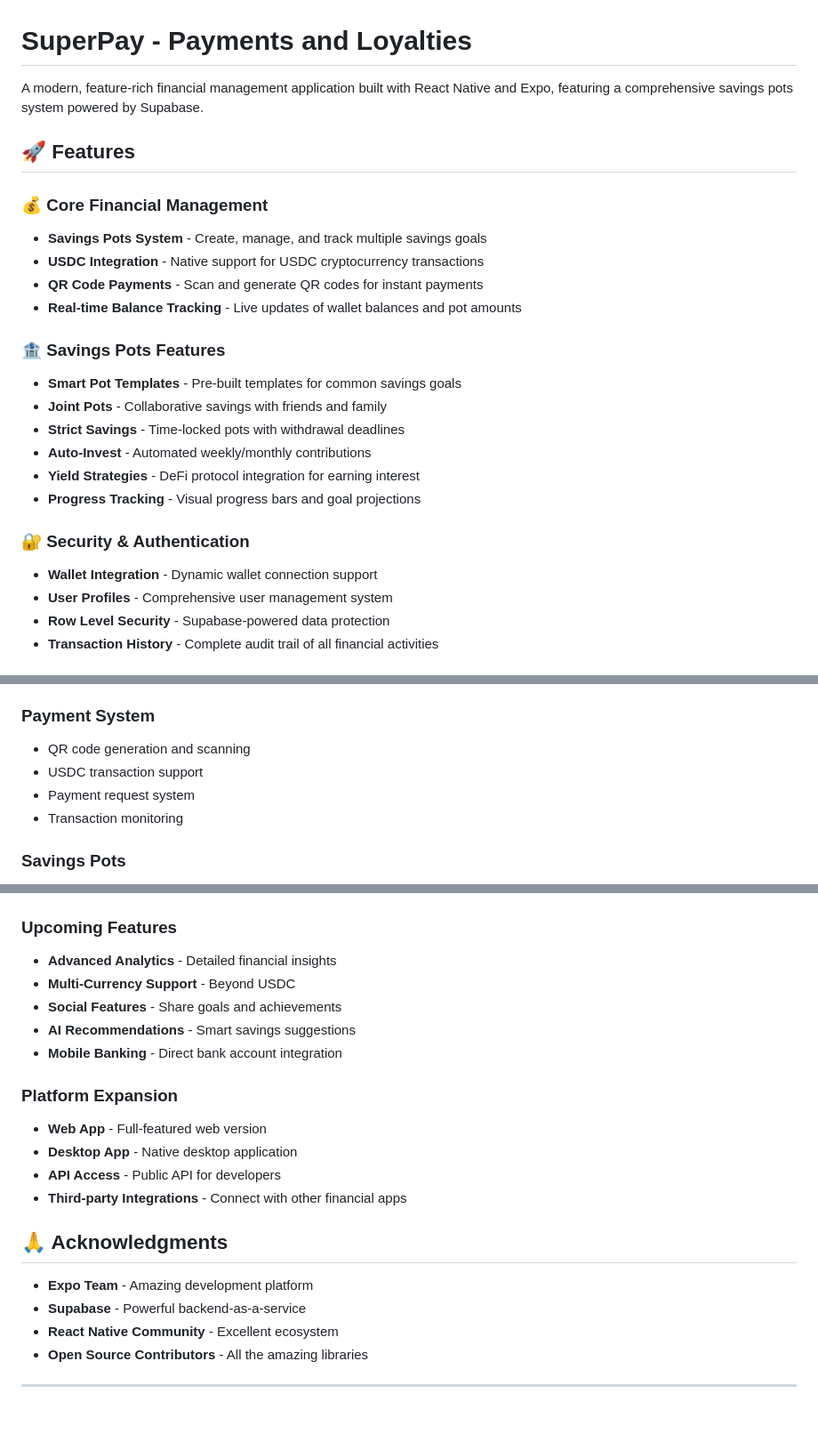
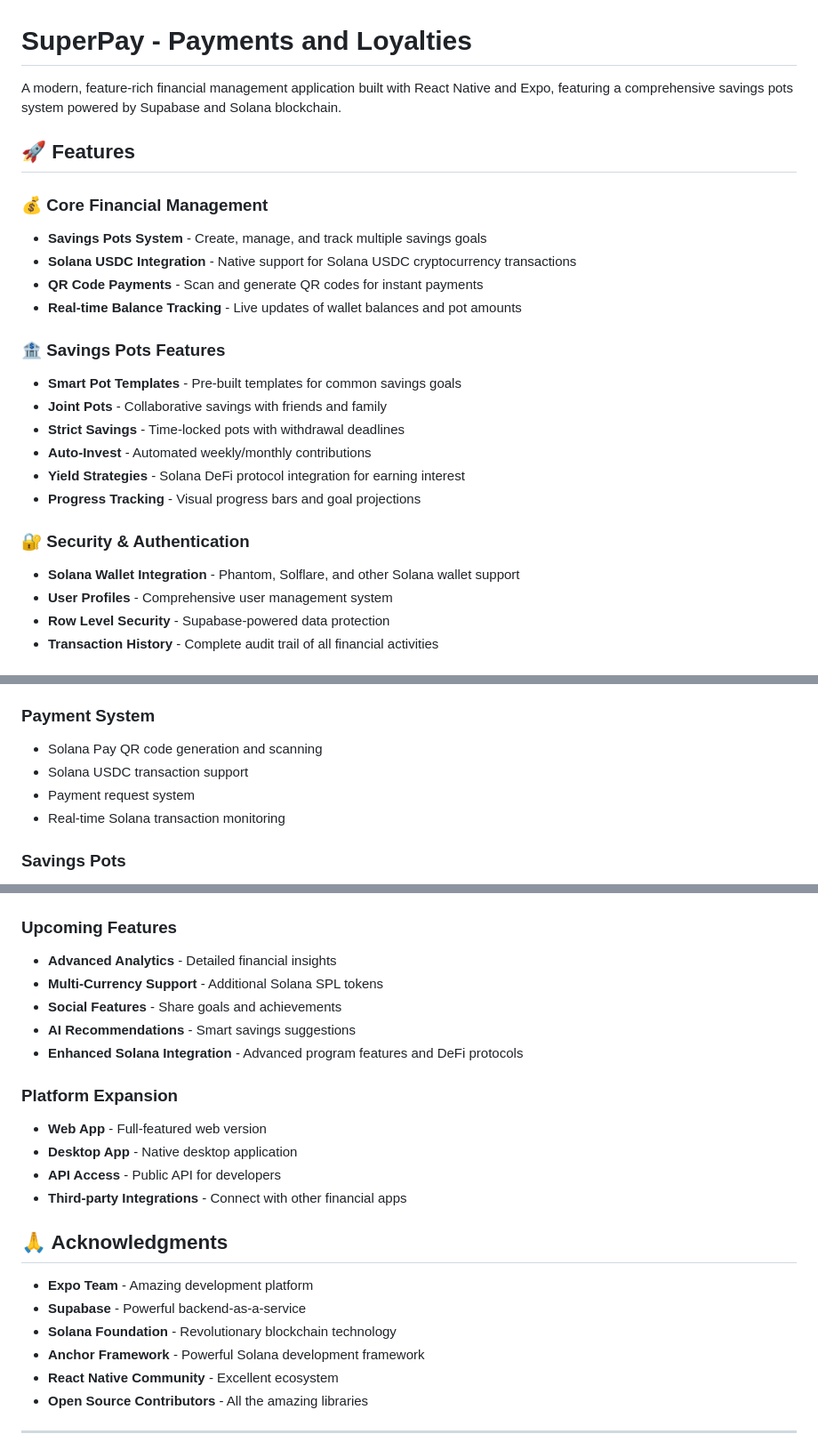
Before and after one commit to ManishHQ/superpay-arc, a Markdown page: readme.md, 3 parts joined by grey strips. Shown at 89% size. GitHub-like rendering; blank space fills up the shorter version.

```diff
--- a/readme.md
+++ b/readme.md
@@ -1,13 +1,13 @@
 # SuperPay - Payments and Loyalties
 
-A modern, feature-rich financial management application built with React Native and Expo, featuring a comprehensive savings pots system powered by Supabase.
+A modern, feature-rich financial management application built with React Native and Expo, featuring a comprehensive savings pots system powered by Supabase and Solana blockchain.
 
 ## 🚀 Features
 
 ### 💰 **Core Financial Management**
 
 - **Savings Pots System** - Create, manage, and track multiple savings goals
-- **USDC Integration** - Native support for USDC cryptocurrency transactions
+- **Solana USDC Integration** - Native support for Solana USDC cryptocurrency transactions
 - **QR Code Payments** - Scan and generate QR codes for instant payments
 - **Real-time Balance Tracking** - Live updates of wallet balances and pot amounts
 
@@ -17,12 +17,12 @@ A modern, feature-rich financial management application built with React Native
 - **Joint Pots** - Collaborative savings with friends and family
 - **Strict Savings** - Time-locked pots with withdrawal deadlines
 - **Auto-Invest** - Automated weekly/monthly contributions
-- **Yield Strategies** - DeFi protocol integration for earning interest
+- **Yield Strategies** - Solana DeFi protocol integration for earning interest
 - **Progress Tracking** - Visual progress bars and goal projections
 
 ### 🔐 **Security & Authentication**
 
-- **Wallet Integration** - Dynamic wallet connection support
+- **Solana Wallet Integration** - Phantom, Solflare, and other Solana wallet support
 - **User Profiles** - Comprehensive user management system
 - **Row Level Security** - Supabase-powered data protection
 - **Transaction History** - Complete audit trail of all financial activities
@@ -215,10 +217,10 @@ EXPO_PUBLIC_APP_VERSION=1.0.0
 
 ### **Payment System**
 
-- QR code generation and scanning
-- USDC transaction support
+- Solana Pay QR code generation and scanning
+- Solana USDC transaction support
 - Payment request system
-- Transaction monitoring
+- Real-time Solana transaction monitoring
 
 ### **Savings Pots**
 
@@ -320,10 +322,10 @@ This project is licensed under the MIT License - see the [LICENSE](LICENSE) file
 ### **Upcoming Features**
 
 - **Advanced Analytics** - Detailed financial insights
-- **Multi-Currency Support** - Beyond USDC
+- **Multi-Currency Support** - Additional Solana SPL tokens
 - **Social Features** - Share goals and achievements
 - **AI Recommendations** - Smart savings suggestions
-- **Mobile Banking** - Direct bank account integration
+- **Enhanced Solana Integration** - Advanced program features and DeFi protocols
 
 ### **Platform Expansion**
 
@@ -336,6 +338,8 @@ This project is licensed under the MIT License - see the [LICENSE](LICENSE) file
 
 - **Expo Team** - Amazing development platform
 - **Supabase** - Powerful backend-as-a-service
+- **Solana Foundation** - Revolutionary blockchain technology
+- **Anchor Framework** - Powerful Solana development framework
 - **React Native Community** - Excellent ecosystem
 - **Open Source Contributors** - All the amazing libraries
 
```
Also changed, not shown: other parts of readme.md (+23 -21 lines).
